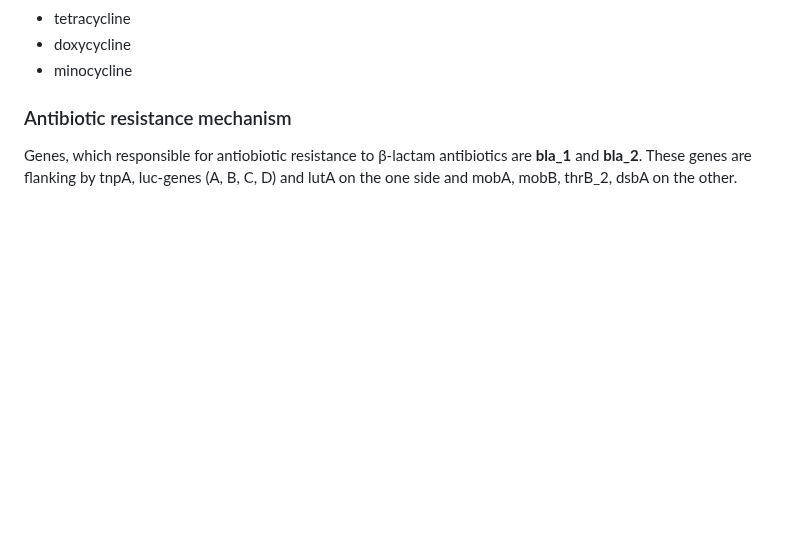
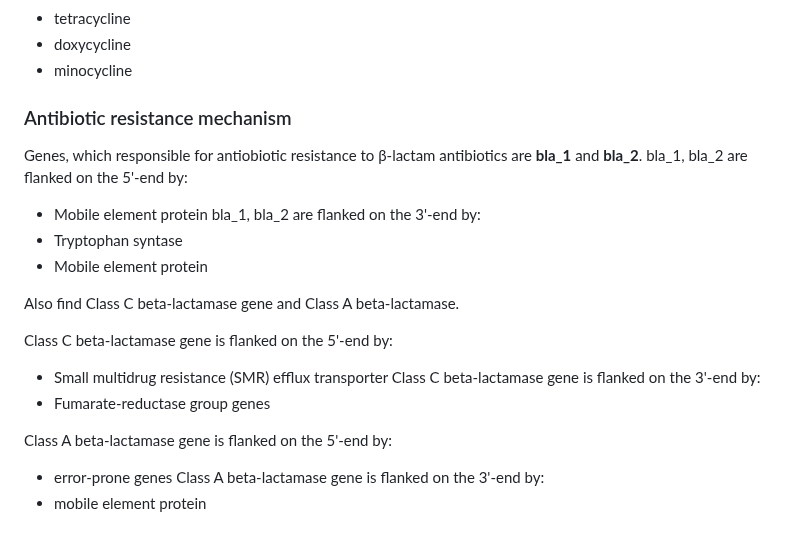
Before and after one commit to rereremin/bioinformatics_skills, a Markdown page: lab_report.md, the part around one of its changes. Rendered like a GitHub page; blank space fills up the shorter version.

```diff
--- a/lab_report.md
+++ b/lab_report.md
@@ -128,4 +128,20 @@ stxA, stxB are flanked on the 3'-end by:
 
 ### Antibiotic resistance mechanism
 Genes, which responsible for antiobiotic resistance to β-lactam antibiotics are **bla_1** and **bla_2**.
-These genes are flanking by tnpA, luc-genes (A, B, C, D) and lutA on the one side and mobA, mobB, thrB_2, dsbA on the other.
+bla_1, bla_2 are flanked on the 5'-end by:
+- Mobile element protein
+bla_1, bla_2 are flanked on the 3'-end by:
+- Tryptophan syntase
+- Mobile element protein
+
+Also find Class C beta-lactamase gene and Class A beta-lactamase.
+
+Class C beta-lactamase gene is flanked on the 5'-end by:
+- Small multidrug resistance (SMR) efflux transporter
+Class C beta-lactamase gene is flanked on the 3'-end by:
+- Fumarate-reductase group genes
+
+Class A beta-lactamase gene is flanked on the 5'-end by:
+- error-prone genes
+Class A beta-lactamase gene is flanked on the 3'-end by:
+- mobile element protein
```
Also changed, not shown: other parts of lab_report.md (+1 -1 lines).
